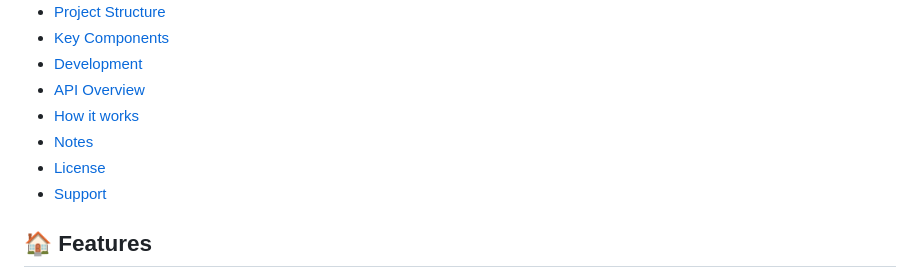
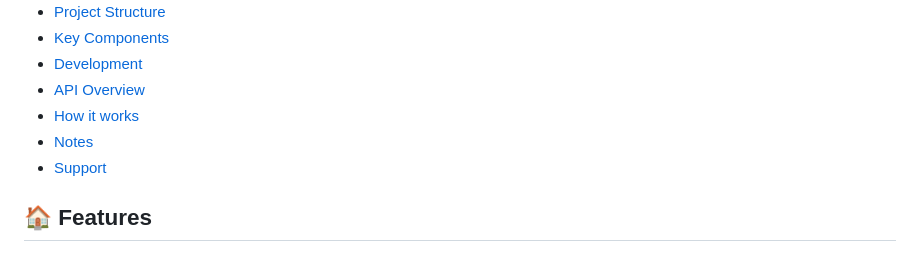
Before and after one commit to jasonllai/LLM-Powered-Summer-Home-Recommender, a Markdown page: README.md, the part around the change. GitHub-like rendering.

Commit message:
update table of content

```diff
--- a/README.md
+++ b/README.md
@@ -13,7 +13,6 @@ A Python-based recommendation system for summer home rentals. It matches users w
 - [API Overview](#-api-overview)
 - [How it works](#-how-it-works)
 - [Notes](#-notes)
-- [License](#-license)
 - [Support](#-support)
 
 ## 🏠 Features
```
